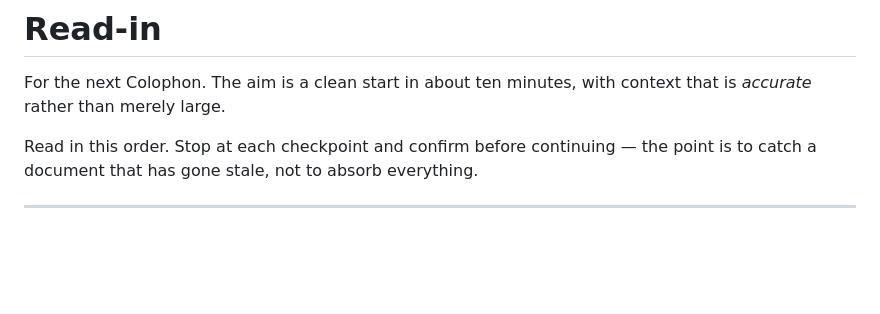
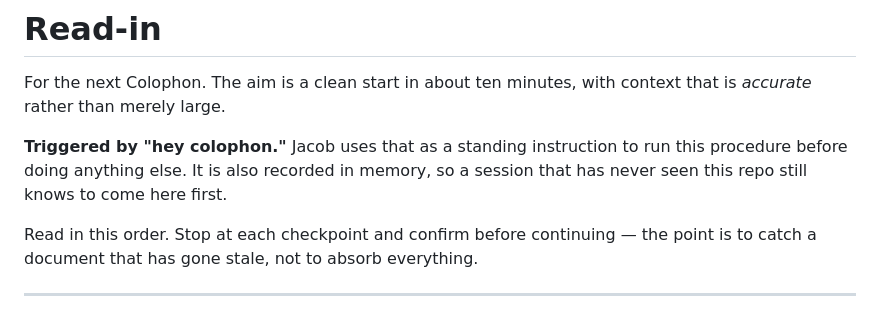
Before and after one commit to jacobeugenehenderson/studio, a Markdown page: docs/read-in.md, the part around the change. GitHub-like rendering; blank space fills up the shorter version.

Commit message:
Record "hey colophon" as the read-in trigger
The phrase had to live in memory rather than only in the repo: a session that
has never seen this project cannot be told to read docs/read-in.md by a file it
does not know exists. Memory loads first, so that is where the pointer belongs.

The memory note carries the essentials inline as well, so it still helps if the
repo is unreachable — document loses to code, his corrections are usually right
and should trigger a re-derivation, never build on an unnamed inference, verify
in a browser and check computed state, test the state that ships, the copy is
provisional, and the external drive is not to be depended on.

docs/read-in.md now records that it is what the phrase invokes.

Co-Authored-By: Claude Opus 5 (1M context) <noreply@anthropic.com>

```diff
--- a/docs/read-in.md
+++ b/docs/read-in.md
@@ -2,6 +2,10 @@
 
 For the next Colophon. The aim is a clean start in about ten minutes, with
 context that is *accurate* rather than merely large.
+
+**Triggered by "hey colophon."** Jacob uses that as a standing instruction to run
+this procedure before doing anything else. It is also recorded in memory, so a
+session that has never seen this repo still knows to come here first.
 
 Read in this order. Stop at each checkpoint and confirm before continuing — the
 point is to catch a document that has gone stale, not to absorb everything.
```
